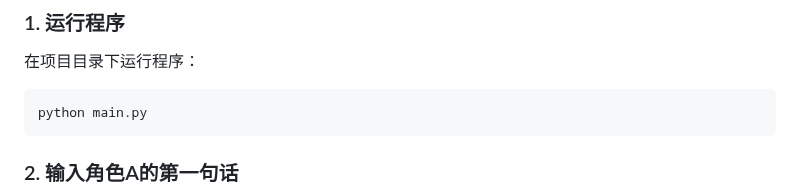
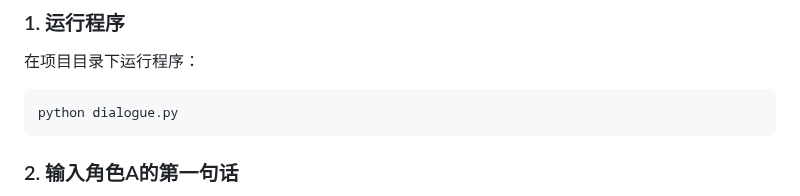
Before and after one commit to Zippland/oc-chat, a Markdown page: README.md, the part around the change. Drawn GitHub-style.

````diff
--- a/README.md
+++ b/README.md
@@ -71,7 +71,7 @@ pip install subprocess
 在项目目录下运行程序：
 
 ```bash
-python main.py
+python dialogue.py
 ```
 
 ### 2. 输入角色A的第一句话
````
